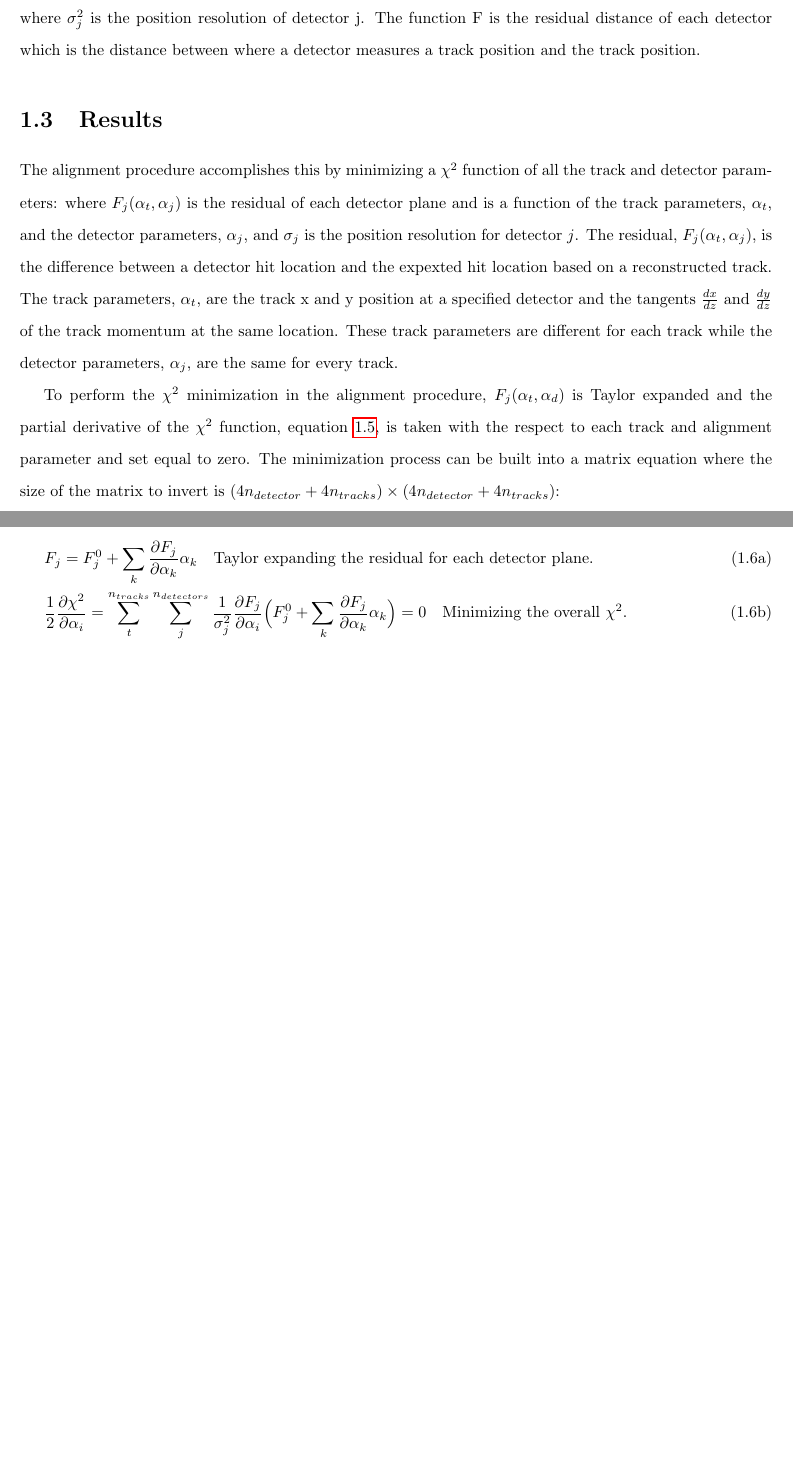
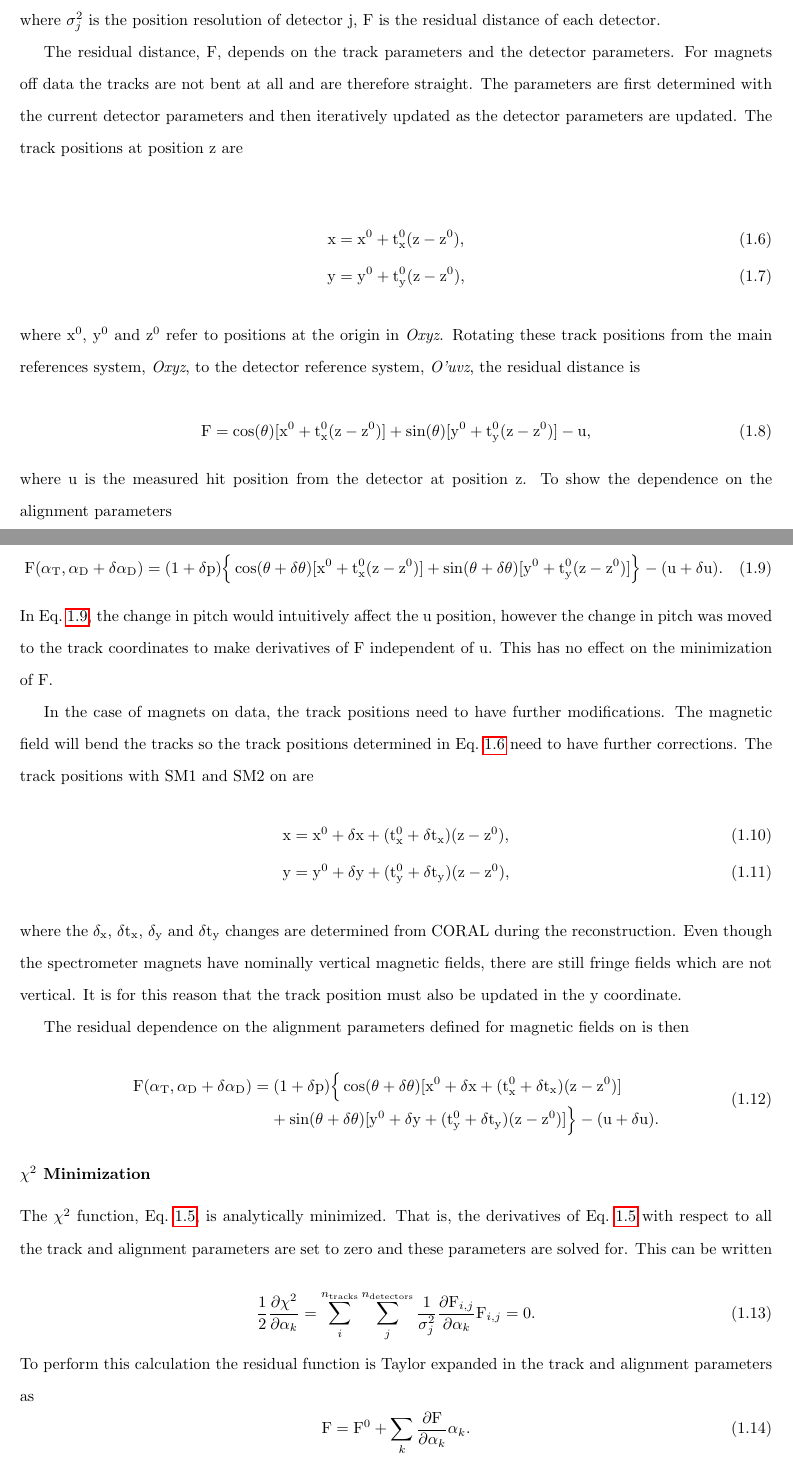
Before and after one commit to rsheitz2/Thesis, a LaTeX thesis (RHeitzThesis/thesis.tex, which reads RHeitzThesis/Chapters/Alignment/alignment.tex): two parts of pages 4 and 5 of 6 before the commit and two parts of pages 4 and 5 of 7 after it, joined at a grey line, cut so that both start at the same text, the shorter picture padded with empty space. Compiled offline with pdfLaTeX.

Commit message:
Alignment updates

```diff
--- a/RHeitzThesis/Chapters/Alignment/alignment.tex
+++ b/RHeitzThesis/Chapters/Alignment/alignment.tex
@@ -182,60 +187,105 @@ all tracks.  The alignment procedure minimizes the $\chi^2$ function
 \end{equation}
 \noindent
-where $\sigma^2_j$ is the position resolution of detector j.  The function F is
-the residual distance of each detector which is the distance between where a
-detector measures a track position and the track position.
+where $\sigma^2_j$ is the position resolution of detector j, F is the residual
+distance of each detector.
 
-\section{Results}
-  The alignment procedure accomplishes this by minimizing a
-$\chi^2$ function of all the track and detector parameters:
-%
-%\begin{dmath}
-%  \chi^2 = \sum_{i=1}^{i=n_{tracks}}\sum_{j=1}^{j=n_{detectors}}
-%  \frac{F_j(\alpha_t, \alpha_j)^2}{\sigma_j^2},
-%  \label{equ:chi_align}%
-%\end{dmath}
-%
-where $F_j(\alpha_t, \alpha_j)$ is the residual of each detector plane
-and is a function of the track parameters, $\alpha_t$, and the
-detector parameters, $\alpha_j$, and $\sigma_j$ is the position
-resolution for detector $j$. The residual, $F_j(\alpha_t, \alpha_j)$,
-is the difference between a detector hit location and the expexted hit
-location based on a reconstructed track.  The track parameters,
-$\alpha_t$, are the track x and y position at a specified detector and
-the tangents $\frac{dx}{dz}$ and $\frac{dy}{dz}$ of the track momentum
-at the same location.  These track parameters are different for each
-track while the detector parameters, $\alpha_j$,
-are the same for every track.  \par
+The residual distance, F, depends on the track parameters and the detector
+parameters.  For magnets off data the tracks are not bent at all and are
+therefore straight.  The parameters are first determined with the current
+detector parameters and then iteratively updated as the detector parameters are
+updated.  The track positions at position z are
 
+\begin{align}
+  \label{equ::trackPosOff}
+  \mathrm{x} &= \mathrm{x}^0 +
+  \mathrm{t}_{\mathrm{x}}^0(\mathrm{z}-\mathrm{z}^0), \\
+  \mathrm{y} &=
+  \mathrm{y}^0 + \mathrm{t}_{\mathrm{y}}^0(\mathrm{z}-\mathrm{z}^0),
+\end{align}
+\noindent
+where x$^0$, y$^0$ and z$^0$ refer to positions at the origin in \textit{Oxyz}.
+Rotating these track positions from the main references system, \textit{Oxyz},
+to the detector reference system, \textit{O'uvz}, the residual distance is
 
+\begin{equation}
+\mathrm{F} = \cos(\theta)[\mathrm{x}^0 +
+  \mathrm{t}_{\mathrm{x}}^0(\mathrm{z}-\mathrm{z}^0)] +
+\sin(\theta)[\mathrm{y}^0 + \mathrm{t}_{\mathrm{y}}^0(\mathrm{z}-\mathrm{z}^0)]
+- \mathrm{u},
+\end{equation}
+\noindent
+where u is the measured hit position from the detector at position z.  To show
+the dependence on the alignment parameters
 
+\begin{dmath} \label{equ::Falign}
+  \mathrm{F}(\alpha_{\mathrm{T}}, \alpha_{\mathrm{D}}+\delta\alpha_{\mathrm{D}})
+  = (1+\delta \mathrm{p})
+  \Big \{ \cos(\theta + \delta \theta)
+       [\mathrm{x}^0 + \mathrm{t}^0_{\mathrm{x}}(\mathrm{z}-\mathrm{z}^0)] +
+       \sin(\theta + \delta \theta)[\mathrm{y}^0 + \mathrm{t}^0_{\mathrm{y}}
+         (\mathrm{z}-\mathrm{z}^0)] \Big \} -
+       (\mathrm{u} + \delta \mathrm{u}).
+\end{dmath}
+\noindent
+In Eq.~\ref{equ::Falign}, the change in pitch would intuitively affect the u
+position, however the change in pitch was moved to the track coordinates to make
+derivatives of F independent of u.  This has no effect on the minimization of F.
 
+In the case of magnets on data, the track positions need to have further
+modifications.  The magnetic field will bend the tracks so the track positions
+determined in Eq.~\ref{equ::trackPosOff} need to have further corrections.  The
+track positions with SM1 and SM2 on are
+\begin{align}
+  \label{equ::trackPosOn}
+  \mathrm{x} &= \mathrm{x}^0 + \delta\mathrm{x} +
+  (\mathrm{t}_{\mathrm{x}}^0 + \delta \mathrm{t}_{\mathrm{x}})
+  (\mathrm{z}-\mathrm{z}^0), \\
+  \mathrm{y} &= \mathrm{y}^0 + \delta\mathrm{y} +
+  (\mathrm{t}_{\mathrm{y}}^0 + \delta \mathrm{t}_{\mathrm{y}})
+  (\mathrm{z}-\mathrm{z}^0),
+\end{align}
+\noindent
+where the $\delta_{\mathrm{x}}$, $\delta \mathrm{t}_{\mathrm{x}}$,
+$\delta_{\mathrm{y}}$ and $\delta \mathrm{t}_{\mathrm{y}}$ changes are
+determined from CORAL during the reconstruction.  Even though the spectrometer
+magnets have nominally vertical magnetic fields, there are still fringe fields
+which are not vertical.  It is for this reason that the track position must also
+be updated in the y coordinate.
 
-To perform the $\chi^2$ minimization in the alignment procedure,
-$F_j(\alpha_t, \alpha_d)$ is Taylor expanded and the partial
-derivative of the $\chi^2$ function, equation~\ref{equ:chi_align}, is
-taken with the respect to each track and alignment parameter and set
-equal to zero.  The minimization process can be built into a matrix
-equation where the size of the matrix to invert is
-$(4n_{detector}+4n_{tracks})\times(4n_{detector}+4n_{tracks})$: \par
-%
-\begin{subequations}
-  \begin{align}
-    &F_j = F_j^0 + \sum_k \frac{\partial F_j}{\partial
-      \alpha_k}\alpha_k \quad \text{Taylor expanding the residual for
-      each detector plane.} \label{equ:F_taylor}\\ &\frac{1}{2}
-    \frac{\partial \chi ^2}{\partial \alpha_i} = \sum
-    _{t}^{n_{tracks}} \sum_j ^{n_{detectors}}\frac{1}{\sigma_j
-      ^2}\frac{\partial F_j}{\partial \alpha_i}\Big ( F_j^0 + \sum_k
-    \frac{\partial F_j}{\partial \alpha_k}\alpha_k \Big ) = 0 \quad
-    \text{Minimizing the overall $\chi^2$.}\\ & \begin{bmatrix} \sum_j
-      \frac{1}{\sigma^2_j}\frac{\partial F_j}{\partial
-        \alpha_1}\frac{\partial F_j}{\partial \alpha_1} & \dots &
-      \sum_j \frac{1}{\sigma^2_j}\frac{\partial F_j}{\partial
-        \alpha_1}\frac{\partial F_j}{\partial \alpha_{4n_{tracks}}}
-      \\ \vdots & \ddots & \vdots\\ \sum_j
-      \frac{1}{\sigma^2_j}\frac{\partial F_j}{\partial
-        \alpha_{4n_{tracks}}}\frac{\partial F_j}{\partial \alpha_1} &
-      \dots & \sum_j \frac{1}{\sigma^2_j}\frac{\partial F_j}{\partial
-        \alpha_{4n_{tracks}}}\frac{\partial F_j}{\partial
-        \alpha_{4n_{tracks}}}
+The residual dependence on the alignment parameters defined for magnetic fields
+on is then
+\begin{dmath}
+  \mathrm{F}(\alpha_{\mathrm{T}},
+  \alpha_{\mathrm{D}}+\delta\alpha_{\mathrm{D}}) =
+  (1+\delta \mathrm{p})\Big \{
+\cos(\theta + \delta \theta)[\mathrm{x}^0 + \delta\mathrm{x} +
+  (\mathrm{t}^0_{\mathrm{x}}+\delta \mathrm{t}_{\mathrm{x}})
+  (\mathrm{z}-\mathrm{z}^0)] +
+\sin(\theta + \delta\theta)[\mathrm{y}^0 + \delta\mathrm{y} +
+  (\mathrm{t}^0_{\mathrm{y}}+\delta \mathrm{t}_{\mathrm{y}})
+  (\mathrm{z}-\mathrm{z}^0)]
+\Big \}
+- (\mathrm{u} + \delta \mathrm{u}).
+\end{dmath}
+
+\subsubsection{$\chi^2$ Minimization}
+The $\chi^2$ function, Eq.~\ref{equ::chi_align}, is analytically minimized.
+That is, the derivatives of Eq.~\ref{equ::chi_align} with respect to all the
+track and alignment parameters are set to zero and these parameters are solved
+for.  This can be written
+
+\begin{equation}
+  \label{equ::chi2analytic}
+  \frac{1}{2}\frac{\partial \chi ^2}{\partial \alpha_k} =
+  \sum_{i}^{n_{\mathrm{tracks}}} \sum_j ^{n_{\mathrm{detectors}}}
+  \frac{1}{\sigma_j^2}\frac{\partial \mathrm{F}_{i,j}}{\partial \alpha_k}
+  \mathrm{F}_{i,j} = 0.
+\end{equation}
+
+\noindent
+To perform this calculation the residual function is Taylor expanded in the
+track and alignment parameters as
+\begin{equation}
+\mathrm{F} = \mathrm{F}^0 + \sum_k \frac{\partial \mathrm{F}}{\partial
+  \alpha_k}\alpha_k.
+\end{equation}
@@ -242,3 +321,2 @@ $(4n_{detector}+4n_{tracks})\times(4n_{detector}+4n_{tracks})$: \par
   \end{bmatrix}
   \begin{bmatrix}
-      \alpha_1 \\ \vdots \\ \alpha_{4n_{tracks}}
@@ -245,9 +326,3 @@ $(4n_{detector}+4n_{tracks})\times(4n_{detector}+4n_{tracks})$: \par
   \end{bmatrix}
   = -
   \begin{bmatrix}
-      \sum_j \frac{1}{\sigma^2_j}\frac{\partial F_j}{\partial
-        \alpha_1} F_j^0 \\ \vdots \\ \sum_j
-      \frac{1}{\sigma^2_j}\frac{\partial F_j}{\partial
-        \alpha_{4n_{tracks}}} F_j^0 \\
-    \end{bmatrix} \label{equ:aliMatrix}
-  \end{align}
@@ -261,0 +337,2 @@ inversion of several smaller matrices~\cite{matrix_inv}.  \par
+  \label{equ::aliMatrix}
+\end{dmath}
--- a/RHeitzThesis/thesis.tex
+++ b/RHeitzThesis/thesis.tex
@@ -7,6 +7,7 @@
 \usepackage[titletoc]{appendix}
 \usepackage{cite}
 \usepackage{changepage}
+\usepackage{breqn}
 
 
 \singlespacing
@@ -19,7 +20,7 @@
 \newcommand{\xf}{x$_{\mathrm{F}}$}
 \newcommand{\qt}{q$_{\mathrm{T}}$} \newcommand{\Mmumu}{M$_{\mu\mu}$}
 \newcommand{\atrack}{$\alpha_{\mathrm{T}}$}
-\newcommand{\adet}{$\alpha_{\alpha}$}
+\newcommand{\adet}{$\alpha_{\mathrm{D}}$}
 
 % ******************************** Front Matter ********************************
 \begin{document}
```
Also changed, not shown: RHeitzThesis/Chapters/Alignment/alignment.tex (124 more changed lines), 1 other file. Lines whose indentation alone changed are shown as unchanged.
